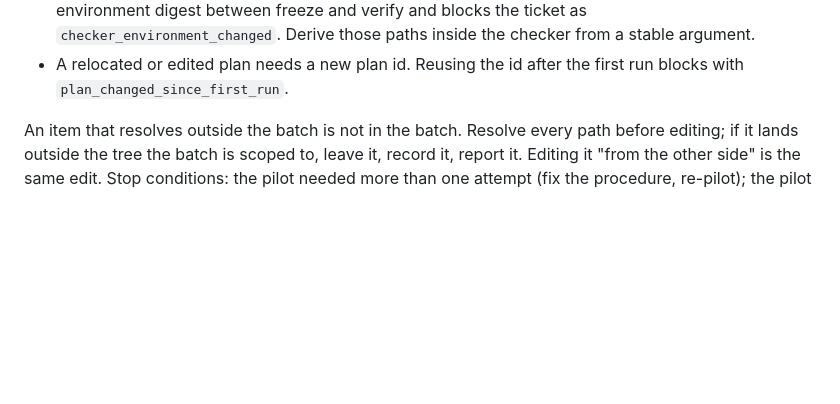
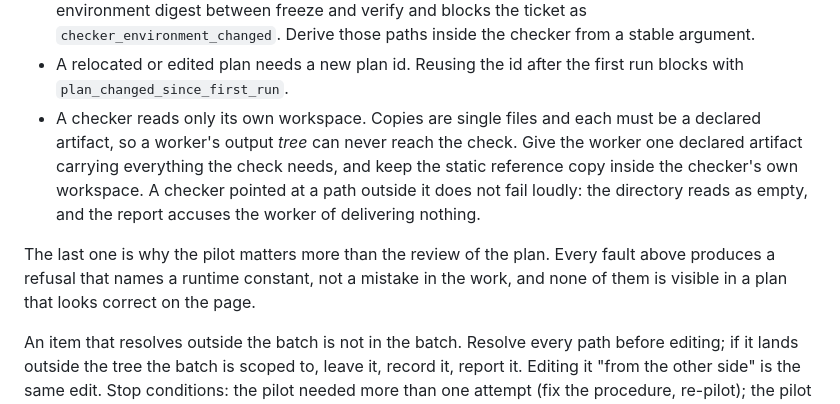
Before and after one commit to desland01/agent-engineering-handbook, a Markdown page: control/proposals/long-running-harness.SKILL.md, the part around the change. Rendered like a GitHub page; blank space fills up the shorter version.

Commit message:
Harness proposals: a checker reads only its own workspace, and reads outside it as empty
Co-Authored-By: Claude Opus 5 <noreply@anthropic.com>

```diff
--- a/control/proposals/long-running-harness.SKILL.md
+++ b/control/proposals/long-running-harness.SKILL.md
@@ -86,6 +86,16 @@ actually dispatched. Check them while building, and let the pilot prove them:
   argument.
 - A relocated or edited plan needs a new plan id. Reusing the id after the first run blocks
   with `plan_changed_since_first_run`.
+- A checker reads only its own workspace. Copies are single files and each must be a declared
+  artifact, so a worker's output *tree* can never reach the check. Give the worker one
+  declared artifact carrying everything the check needs, and keep the static reference copy
+  inside the checker's own workspace. A checker pointed at a path outside it does not fail
+  loudly: the directory reads as empty, and the report accuses the worker of delivering
+  nothing.
+
+The last one is why the pilot matters more than the review of the plan. Every fault above
+produces a refusal that names a runtime constant, not a mistake in the work, and none of them
+is visible in a plan that looks correct on the page.
 
 An item that resolves outside the batch is not in the batch. Resolve every path before
 editing; if it lands outside the tree the batch is scoped to, leave it, record it, report it.
```
Also changed, not shown: 1 other file.
